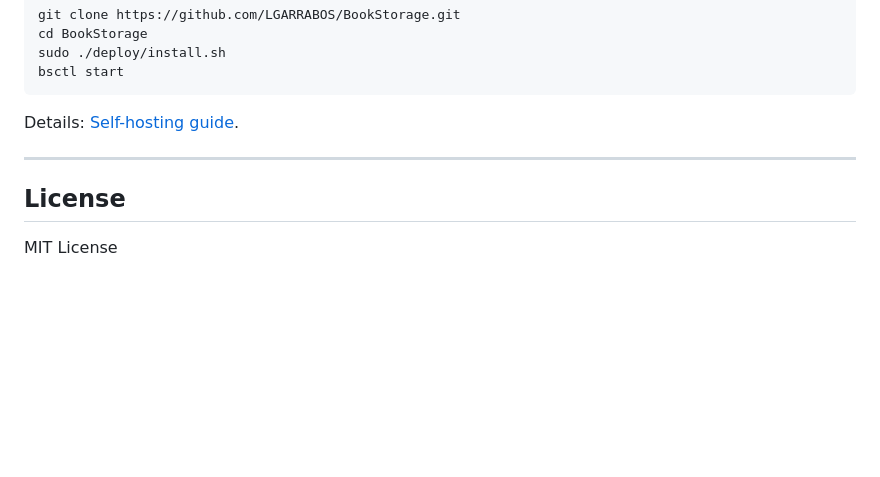
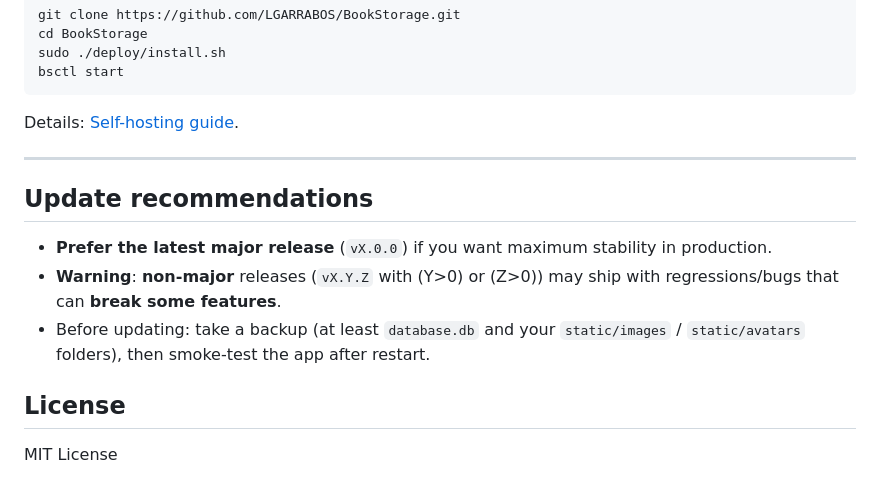
Before and after one commit to LGARRABOS/BookStorage, a Markdown page: README.md, the part around the change. GitHub-like rendering; blank space fills up the shorter version.

```diff
--- a/README.md
+++ b/README.md
@@ -106,6 +106,12 @@ Details: [Self-hosting guide](docs/self-hosting.md).
 
 ---
 
+## Update recommendations
+
+- **Prefer the latest major release** (`vX.0.0`) if you want maximum stability in production.
+- **Warning**: **non-major** releases (`vX.Y.Z` with \(Y>0\) or \(Z>0\)) may ship with regressions/bugs that can **break some features**.
+- Before updating: take a backup (at least `database.db` and your `static/images` / `static/avatars` folders), then smoke-test the app after restart.
+
 ## License
 
 MIT License
```
Also changed, not shown: README.fr.md (+6 -0 lines).
